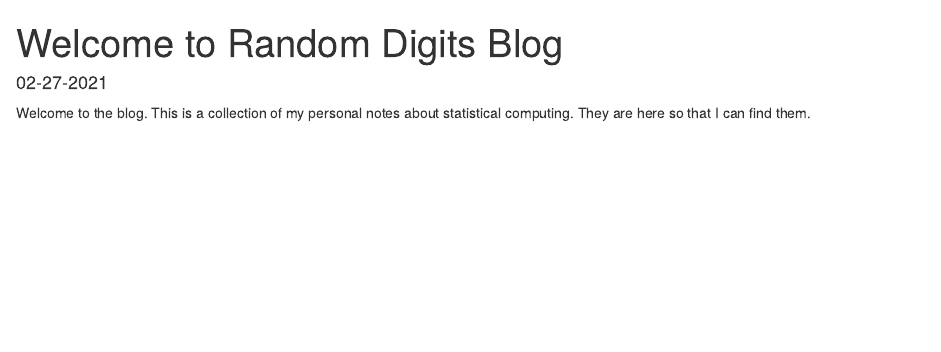
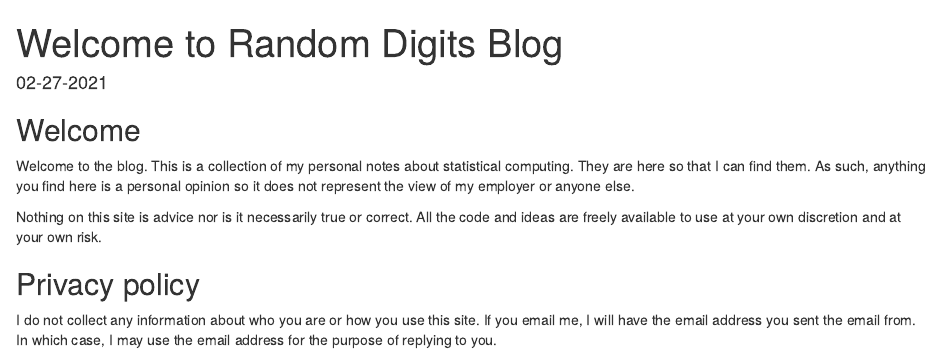
Before and after one commit to randomdigits/random_personal_blog, an R Markdown document (_posts/2021-02-27-welcome-to-random-digits-blog/welcome-to-random-digits-blog.Rmd): the page in a window 1100 px wide, from its top. Rendered offline with R 4.5, knitr and Pandoc, with nearby package versions; drawn as R Markdown's standard HTML page in place of the format the file asks for.

Commit message:
Welcome to the blog expanded

````diff
--- a/_posts/2021-02-27-welcome-to-random-digits-blog/welcome-to-random-digits-blog.Rmd
+++ b/_posts/2021-02-27-welcome-to-random-digits-blog/welcome-to-random-digits-blog.Rmd
@@ -13,4 +13,10 @@ output:
 knitr::opts_chunk$set(echo = FALSE)
 ```
 
-Welcome to the blog. This is a collection of my personal notes about statistical computing. They are here so that I can find them.
+## Welcome
+Welcome to the blog. This is a collection of my personal notes about statistical computing. They are here so that I can find them. As such, anything you find here is a personal opinion so it does not represent the view of my employer or anyone else.
+
+Nothing on this site is advice nor is it necessarily true or correct. All the code and ideas are freely available to use at your own discretion and at your own risk.
+
+## Privacy policy
+I do not collect any information about who you are or how you use this site. If you email me, I will have the email address you sent the email from. In which case, I may use the email address for the purpose of replying to you.
````
Also changed, not shown: _posts/2021-02-27-welcome-to-random-digits-blog/welcome-to-random-digits-blog.html, 5 other files.
